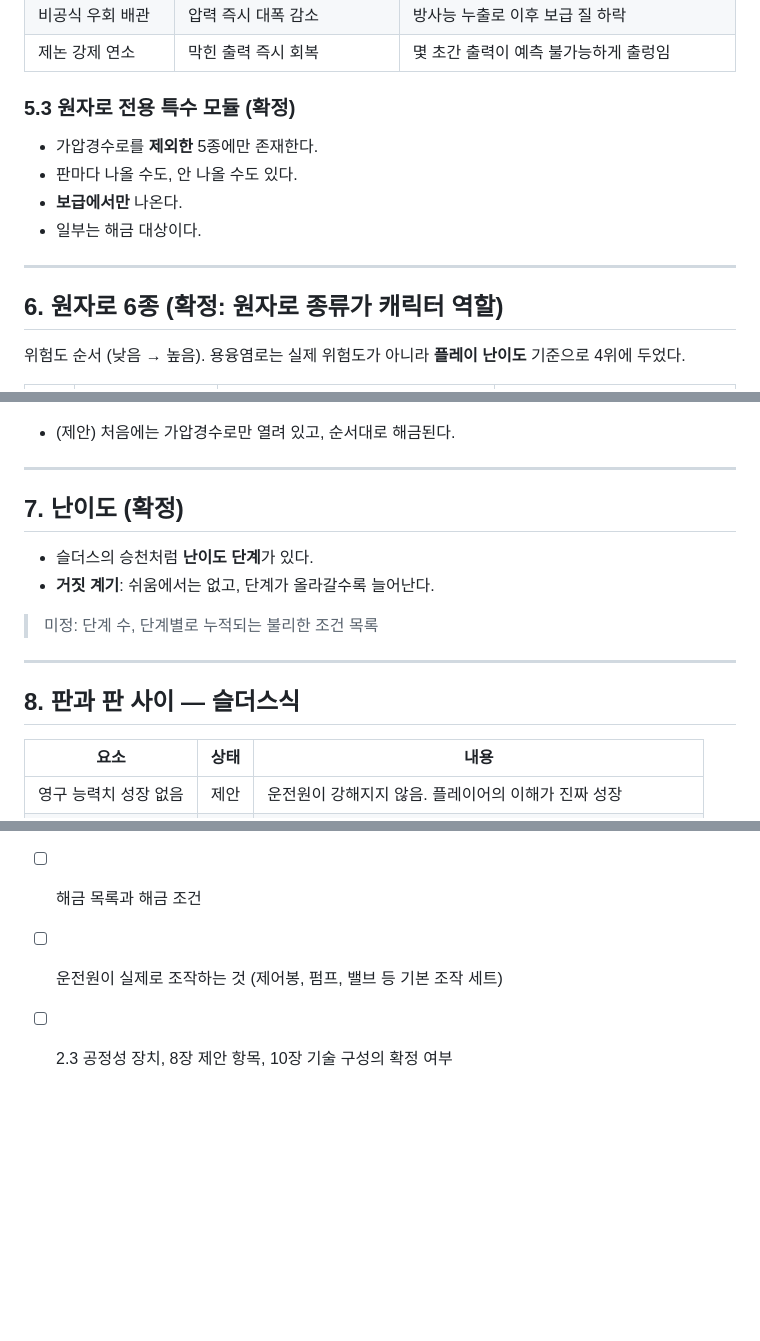
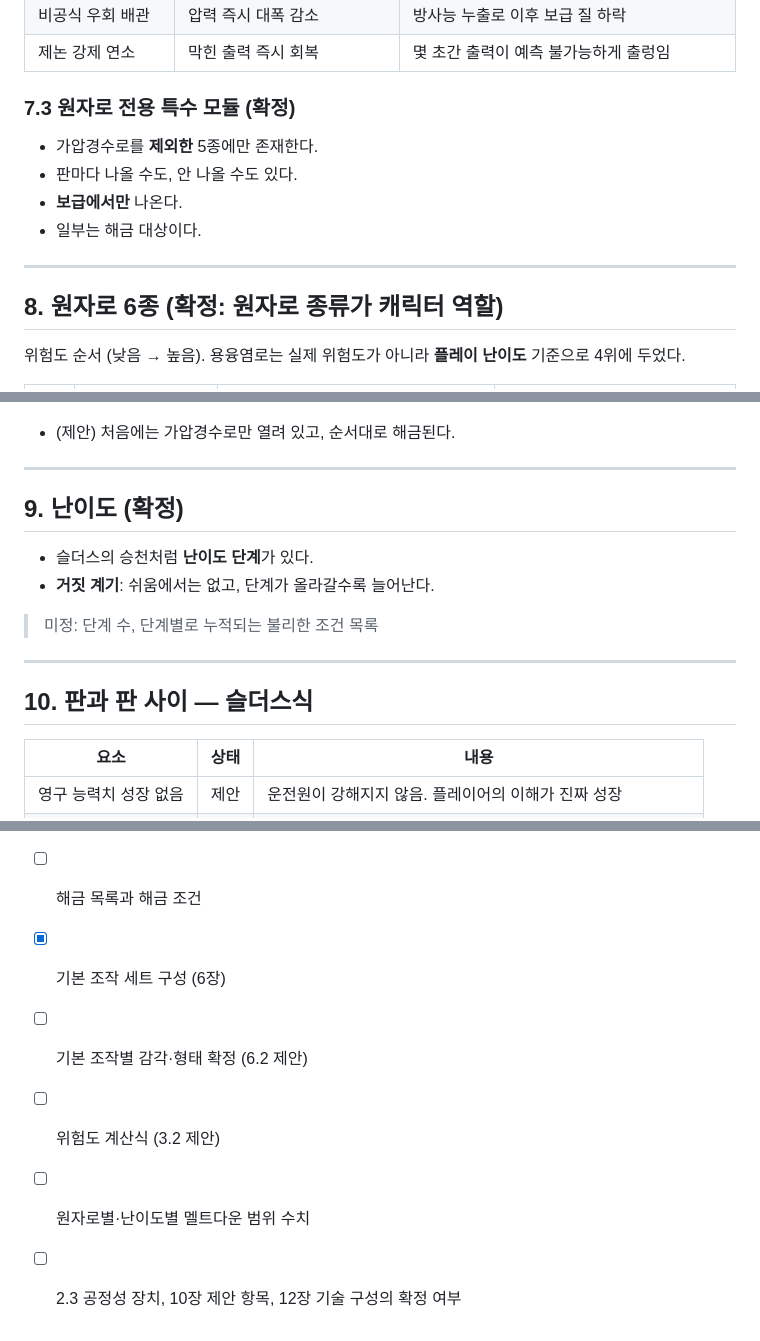
Before and after one commit to Jedidiah1926/meltdown, a Markdown page: docs/GDD.md, 3 parts joined by grey strips. Drawn GitHub-style; blank space fills up the shorter version.

```diff
--- a/docs/GDD.md
+++ b/docs/GDD.md
@@ -107,7 +180,7 @@
 | 비공식 우회 배관 | 압력 즉시 대폭 감소 | 방사능 누출로 이후 보급 질 하락 |
 | 제논 강제 연소 | 막힌 출력 즉시 회복 | 몇 초간 출력이 예측 불가능하게 출렁임 |
 
-### 5.3 원자로 전용 특수 모듈 (확정)
+### 7.3 원자로 전용 특수 모듈 (확정)
 
 - 가압경수로를 **제외한** 5종에만 존재한다.
 - 판마다 나올 수도, 안 나올 수도 있다.
@@ -116,7 +189,7 @@
 
 ---
 
-## 6. 원자로 6종 (확정: 원자로 종류가 캐릭터 역할)
+## 8. 원자로 6종 (확정: 원자로 종류가 캐릭터 역할)
 
 위험도 순서 (낮음 → 높음). 용융염로는 실제 위험도가 아니라 **플레이 난이도** 기준으로 4위에 두었다.
 
@@ -133,7 +206,7 @@
 
 ---
 
-## 7. 난이도 (확정)
+## 9. 난이도 (확정)
 
 - 슬더스의 승천처럼 **난이도 단계**가 있다.
 - **거짓 계기**: 쉬움에서는 없고, 단계가 올라갈수록 늘어난다.
@@ -142,7 +215,7 @@
 
 ---
 
-## 8. 판과 판 사이 — 슬더스식
+## 10. 판과 판 사이 — 슬더스식
 
 | 요소 | 상태 | 내용 |
 |---|---|---|
@@ -189,5 +262,8 @@
 - [ ] 위기 단계 수와 단계별 변화
 - [ ] 난이도 단계 수와 단계별 조건
 - [ ] 해금 목록과 해금 조건
-- [ ] 운전원이 실제로 조작하는 것 (제어봉, 펌프, 밸브 등 기본 조작 세트)
-- [ ] 2.3 공정성 장치, 8장 제안 항목, 10장 기술 구성의 확정 여부
+- [x] 기본 조작 세트 구성 (6장)
+- [ ] 기본 조작별 감각·형태 확정 (6.2 제안)
+- [ ] 위험도 계산식 (3.2 제안)
+- [ ] 원자로별·난이도별 멜트다운 범위 수치
+- [ ] 2.3 공정성 장치, 10장 제안 항목, 12장 기술 구성의 확정 여부
```
Also changed, not shown: other parts of docs/GDD.md (+85 -12 lines).
